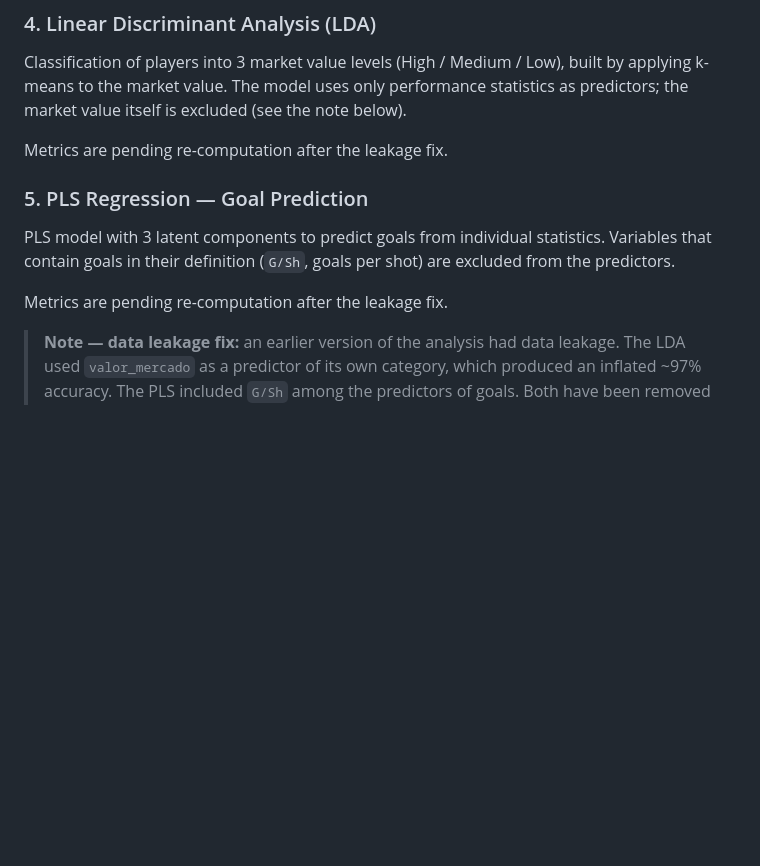
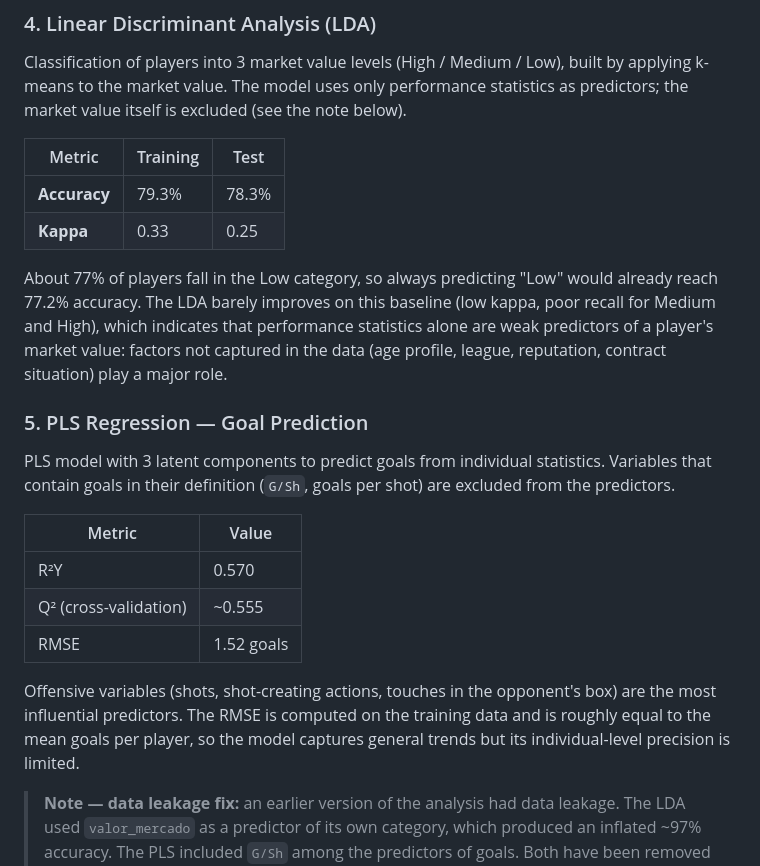
Before and after one commit to JorgeAcin/football-player-analytics, a Markdown page: README.md, the part around the change. GitHub-like rendering; blank space fills up the shorter version.

Commit message:
Update LDA and PLS metrics after leakage fix

```diff
--- a/README.md
+++ b/README.md
@@ -77,13 +77,24 @@ Hopkins statistic: 0.79–0.81 → clustering tendency confirmed.
 
 Classification of players into 3 market value levels (High / Medium / Low), built by applying k-means to the market value. The model uses only performance statistics as predictors; the market value itself is excluded (see the note below).
 
-Metrics are pending re-computation after the leakage fix.
+| Metric | Training | Test |
+|---|---|---|
+| **Accuracy** | 79.3% | 78.3% |
+| **Kappa** | 0.33 | 0.25 |
+
+About 77% of players fall in the Low category, so always predicting "Low" would already reach 77.2% accuracy. The LDA barely improves on this baseline (low kappa, poor recall for Medium and High), which indicates that performance statistics alone are weak predictors of a player's market value: factors not captured in the data (age profile, league, reputation, contract situation) play a major role.
 
 ### 5. PLS Regression — Goal Prediction
 
 PLS model with 3 latent components to predict goals from individual statistics. Variables that contain goals in their definition (`G/Sh`, goals per shot) are excluded from the predictors.
 
-Metrics are pending re-computation after the leakage fix.
+| Metric | Value |
+|---|---|
+| R²Y | 0.570 |
+| Q² (cross-validation) | ~0.555 |
+| RMSE | 1.52 goals |
+
+Offensive variables (shots, shot-creating actions, touches in the opponent's box) are the most influential predictors. The RMSE is computed on the training data and is roughly equal to the mean goals per player, so the model captures general trends but its individual-level precision is limited.
 
 > **Note — data leakage fix:** an earlier version of the analysis had data leakage. The LDA used `valor_mercado` as a predictor of its own category, which produced an inflated ~97% accuracy. The PLS included `G/Sh` among the predictors of goals. Both have been removed in `notebooks/Proyecto.Rmd`. The figures quoted in the notebook text and in the PDF report come from the earlier version and are no longer valid.
 
```
